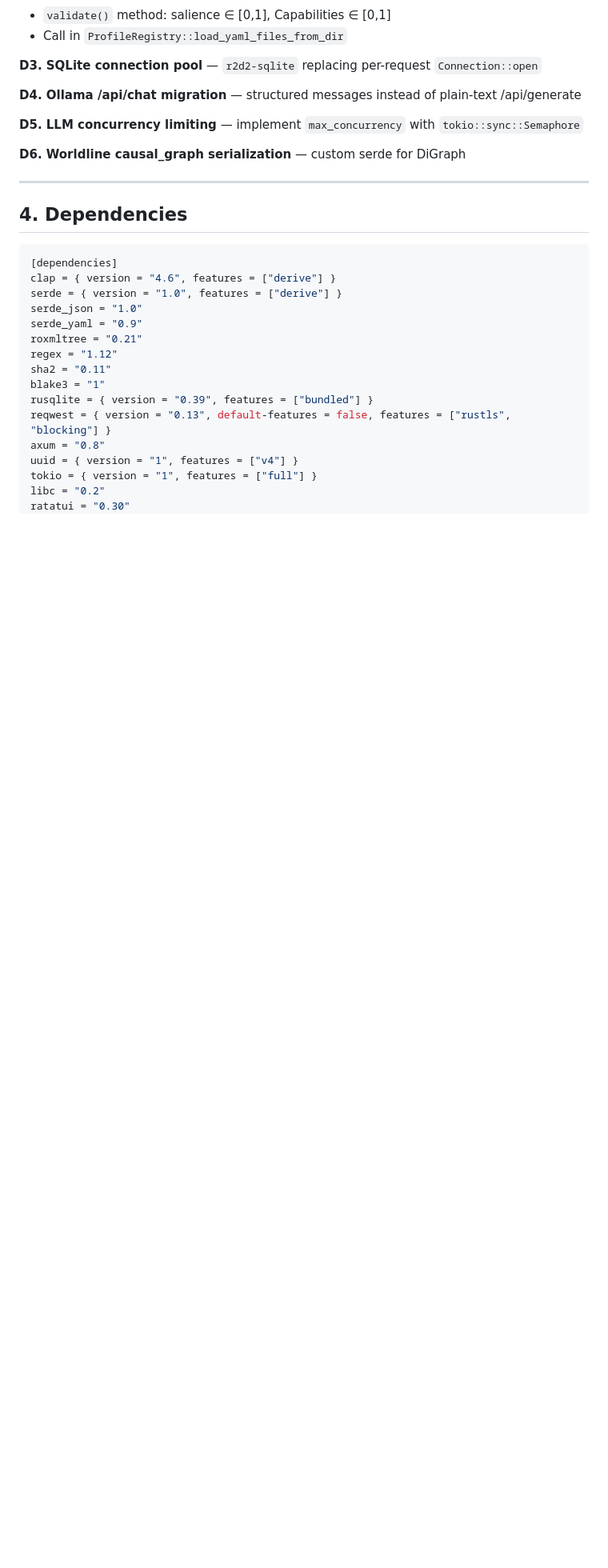
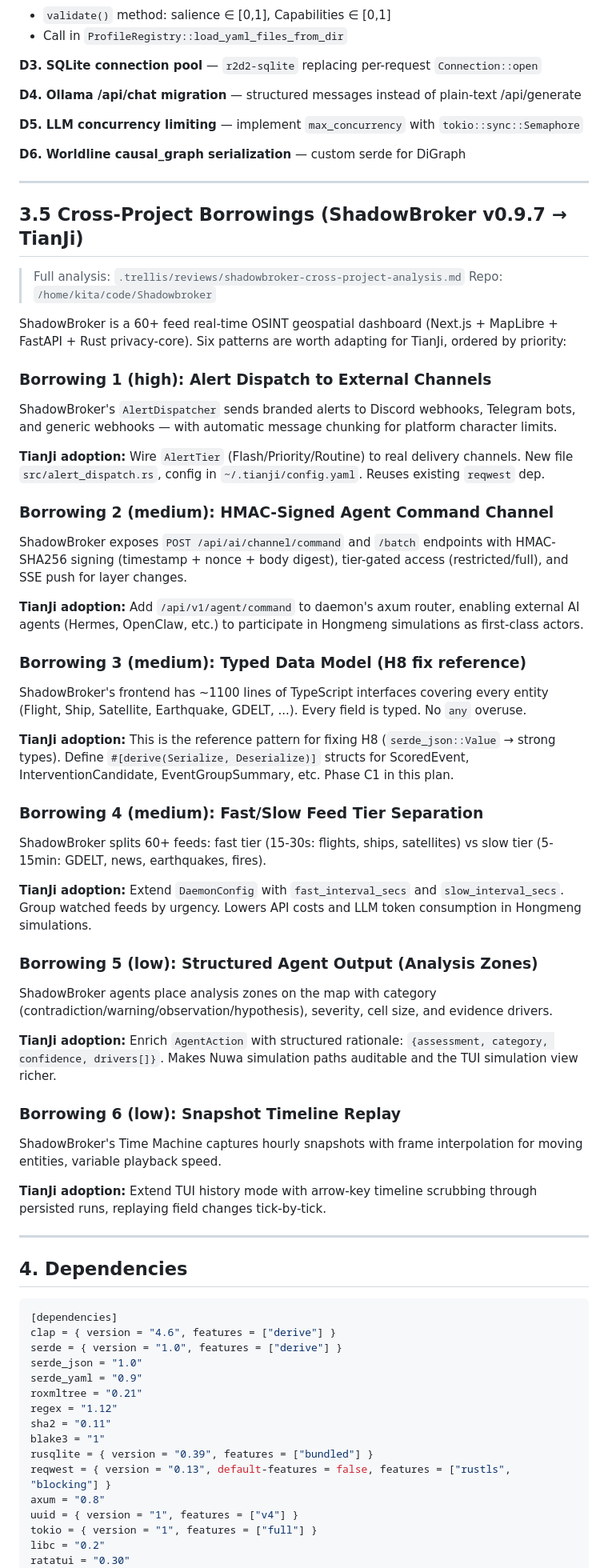
Before and after one commit to VKKKV/tianji, a Markdown page: plan.md, the part around the change. Shown at 80% size. Drawn GitHub-style; blank space fills up the shorter version.

Commit message:
docs: plan v5 — add ShadowBroker cross-project borrowings section
6 actionable patterns ordered by priority:
1. Alert dispatch (Discord/Telegram/webhook) — high
2. HMAC agent command channel — medium
3. Typed data model (H8 fix reference) — medium
4. Fast/slow feed tier separation — medium
5. Structured agent output (analysis zones) — low
6. Snapshot timeline replay — low

````diff
--- a/plan.md
+++ b/plan.md
@@ -177,6 +177,69 @@ Files: `src/nuwa/sandbox.rs`, `src/nuwa/forward.rs`, `src/nuwa/backward.rs`
 
 ---
 
+## 3.5 Cross-Project Borrowings (ShadowBroker v0.9.7 → TianJi)
+
+> Full analysis: `.trellis/reviews/shadowbroker-cross-project-analysis.md`
+> Repo: `/home/kita/code/Shadowbroker`
+
+ShadowBroker is a 60+ feed real-time OSINT geospatial dashboard
+(Next.js + MapLibre + FastAPI + Rust privacy-core). Six patterns
+are worth adapting for TianJi, ordered by priority:
+
+### Borrowing 1 (high): Alert Dispatch to External Channels
+ShadowBroker's `AlertDispatcher` sends branded alerts to Discord
+webhooks, Telegram bots, and generic webhooks — with automatic
+message chunking for platform character limits.
+
+**TianJi adoption:** Wire `AlertTier` (Flash/Priority/Routine) to
+real delivery channels. New file `src/alert_dispatch.rs`, config
+in `~/.tianji/config.yaml`. Reuses existing `reqwest` dep.
+
+### Borrowing 2 (medium): HMAC-Signed Agent Command Channel
+ShadowBroker exposes `POST /api/ai/channel/command` and `/batch`
+endpoints with HMAC-SHA256 signing (timestamp + nonce + body digest),
+tier-gated access (restricted/full), and SSE push for layer changes.
+
+**TianJi adoption:** Add `/api/v1/agent/command` to daemon's axum
+router, enabling external AI agents (Hermes, OpenClaw, etc.) to
+participate in Hongmeng simulations as first-class actors.
+
+### Borrowing 3 (medium): Typed Data Model (H8 fix reference)
+ShadowBroker's frontend has ~1100 lines of TypeScript interfaces
+covering every entity (Flight, Ship, Satellite, Earthquake, GDELT, ...).
+Every field is typed. No `any` overuse.
+
+**TianJi adoption:** This is the reference pattern for fixing H8
+(`serde_json::Value` → strong types). Define `#[derive(Serialize,
+Deserialize)]` structs for ScoredEvent, InterventionCandidate,
+EventGroupSummary, etc. Phase C1 in this plan.
+
+### Borrowing 4 (medium): Fast/Slow Feed Tier Separation
+ShadowBroker splits 60+ feeds: fast tier (15-30s: flights, ships,
+satellites) vs slow tier (5-15min: GDELT, news, earthquakes, fires).
+
+**TianJi adoption:** Extend `DaemonConfig` with `fast_interval_secs`
+and `slow_interval_secs`. Group watched feeds by urgency. Lowers
+API costs and LLM token consumption in Hongmeng simulations.
+
+### Borrowing 5 (low): Structured Agent Output (Analysis Zones)
+ShadowBroker agents place analysis zones on the map with category
+(contradiction/warning/observation/hypothesis), severity, cell size,
+and evidence drivers.
+
+**TianJi adoption:** Enrich `AgentAction` with structured rationale:
+`{assessment, category, confidence, drivers[]}`. Makes Nuwa
+simulation paths auditable and the TUI simulation view richer.
+
+### Borrowing 6 (low): Snapshot Timeline Replay
+ShadowBroker's Time Machine captures hourly snapshots with frame
+interpolation for moving entities, variable playback speed.
+
+**TianJi adoption:** Extend TUI history mode with arrow-key timeline
+scrubbing through persisted runs, replaying field changes tick-by-tick.
+
+---
+
 ## 4. Dependencies
 
 ```toml
````
